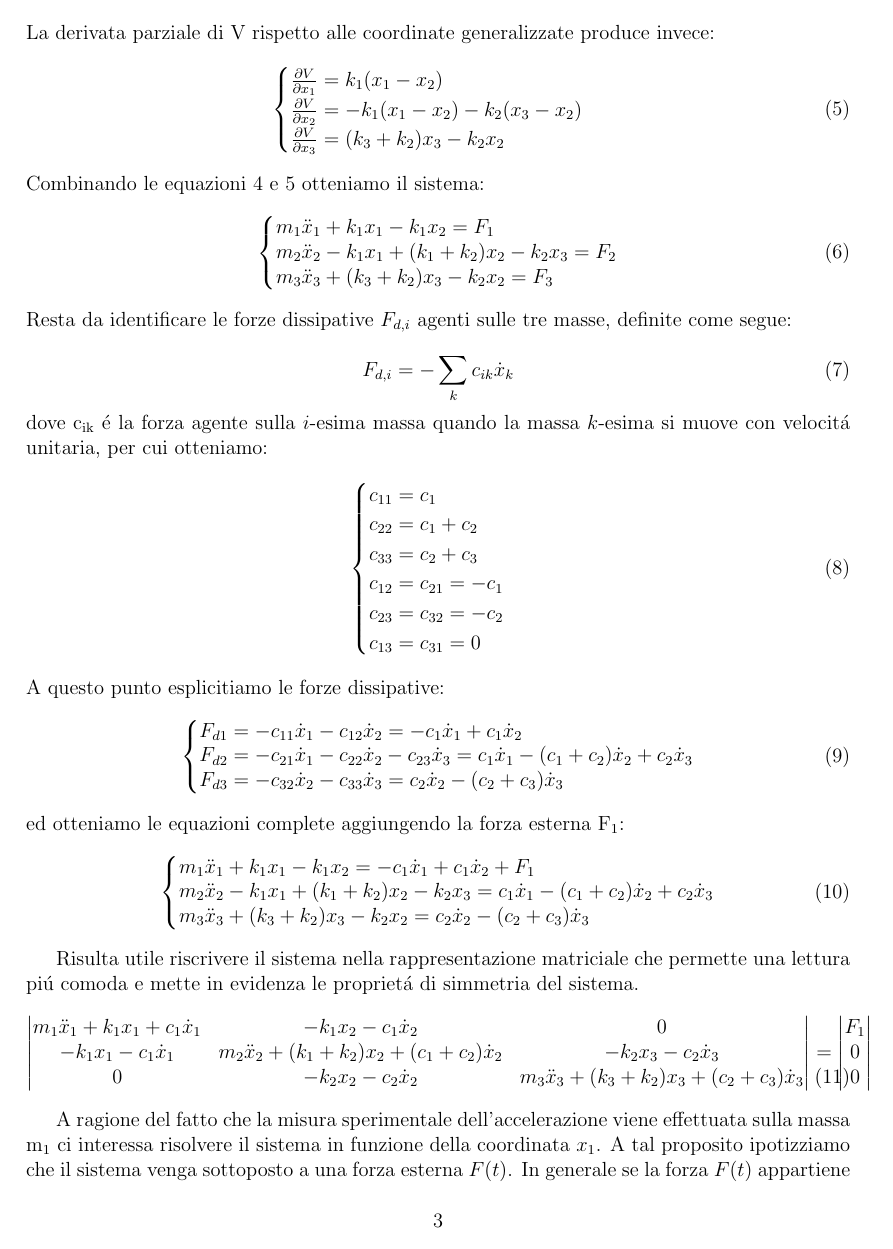
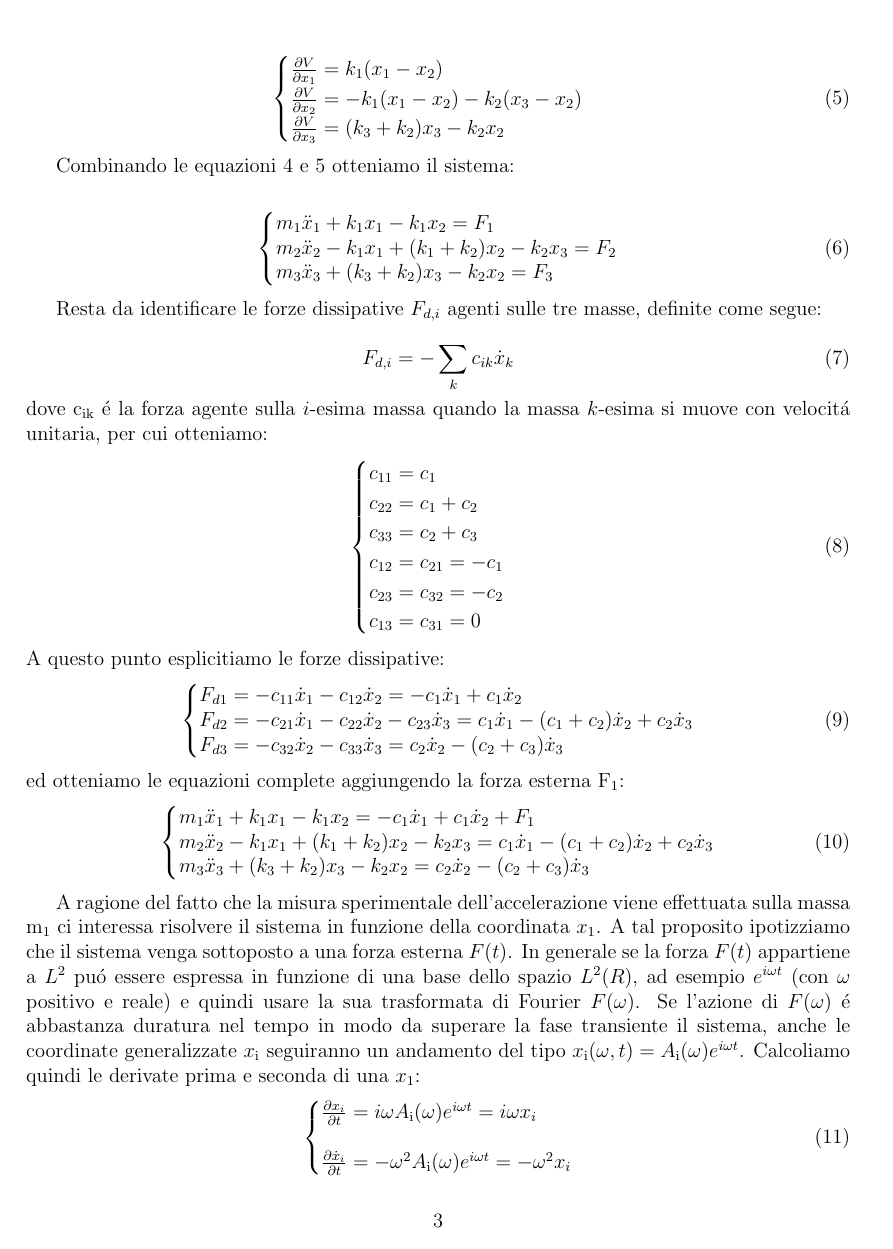
Before and after one commit to oucxlw/Martello-Strumentato, a LaTeX document (Latex/Modello_matematico.tex): page 3 of 7. Compiled offline with pdfLaTeX; the source files are stored in an older character set and shown here as Unicode.

Commit message:
Ulteriori correzioni

```diff
--- a/Latex/Modello_matematico.tex
+++ b/Latex/Modello_matematico.tex
@@ -127,25 +132,26 @@
 		\\
 		m_3 \ddot{x}_3 + (k_3 +k_2 )x_3 -k_2 x_2= c_2 \dot x_2 - (c_2 + c_3) \dot x_3
 		\end{sistema}
+				\label{eq:completa}
 		\end{gather}
 
-		Risulta utile riscrivere il sistema nella rappresentazione matriciale che permette una lettura pi\'u comoda e mette in evidenza le propriet\'a di simmetria del sistema.
-		\begin {gather}
-		\begin{vmatrix}
-		m_1 \ddot{x}_1 + k_1x_1	+ c_1 \dot x_1	&  		- k_1 x_2	- c_1 \dot x_2 		&	0 \\
-		- k_1 x_1 - c_1  \dot x_1 				&  	m_2 \ddot{x}_2	+ (k_1 +k_2 )x_2 +(c_1 + c_2) \dot x_2	&	- k_2 x_3 - c_2\dot x_3 \\
-		0	&  	-k_2 x_2 - c_2 \dot x_2		&m_3 \ddot{x}_3 + (k_3 +k_2 )x_3 +(c_2 + c_3) \dot x_3	 \\
-		\end{vmatrix}
-		=
-		\begin{vmatrix}
-		F_1
-		\\
-		0
-		\\
-		0
-		\label{eq:matrix}
-		\end{vmatrix}
-		\end{gather}
+%		Risulta utile riscrivere il sistema nella rappresentazione matriciale che permette una lettura pi\'u comoda e mette in evidenza le propriet\'a di simmetria del sistema.
+%		\begin {gather}
+%		\begin{vmatrix}
+%		m_1 \ddot{x}_1 + k_1x_1	+ c_1 \dot x_1	&  		- k_1 x_2	- c_1 \dot x_2 		&	0 \\
+%		- k_1 x_1 - c_1  \dot x_1 				&  	m_2 \ddot{x}_2	+ (k_1 +k_2 )x_2 +(c_1 + c_2) \dot x_2	&	- k_2 x_3 - c_2\dot x_3 \\
+%		0	&  	-k_2 x_2 - c_2 \dot x_2		&m_3 \ddot{x}_3 + (k_3 +k_2 )x_3 +(c_2 + c_3) \dot x_3	 \\
+%		\end{vmatrix}
+%		=
+%		\begin{vmatrix}
+%		F_1
+%		\\
+%		0
+%		\\
+%		0
+%		\label{eq:matrix}
+%		\end{vmatrix}
+%		\end{gather}
 
 		A ragione del fatto che la misura sperimentale dell'accelerazione viene effettuata sulla massa m\ped1 ci interessa risolvere il sistema in funzione della coordinata $x\ped{1}$. A tal proposito ipotizziamo che il sistema venga sottoposto a una forza esterna $F(t)$. In generale se la forza $F(t)$ appartiene a  $L^2$ pu\'o essere espressa in funzione di una base dello spazio $L^2(R)$, ad esempio $e^{i\omega t}$ (con $\omega$ positivo e reale) e quindi usare la sua trasformata di Fourier $F(\omega)$. Se l'azione di $F(\omega)$ \'e abbastanza duratura nel tempo in modo da superare la fase transiente il sistema, anche le coordinate generalizzate $x\ped{i} $ seguiranno un andamento del tipo $x\ped{i}(\omega, t)=A\ped{i}(\omega)e^{i\omega t}$. Calcoliamo quindi le derivate prima e seconda di una $x\ped{1}$:
 		\begin {gather}
@@ -165,3 +185,4 @@
+		x_1 \\ x_2 \\ x_3
 		\end{vmatrix}
 		=
 		\begin{vmatrix}
```
Also changed, not shown: Latex/Modello_matematico.pdf, Latex/Phisical-system.jpg, Latex/Modello_matematico.tex (36 more changed lines), 7 other files.
